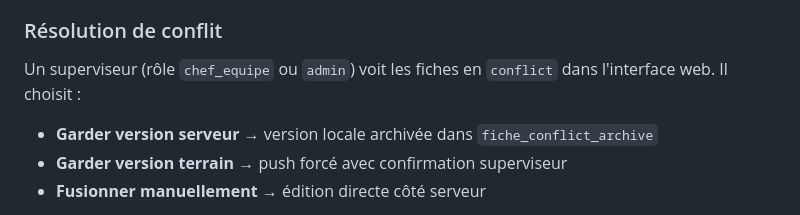
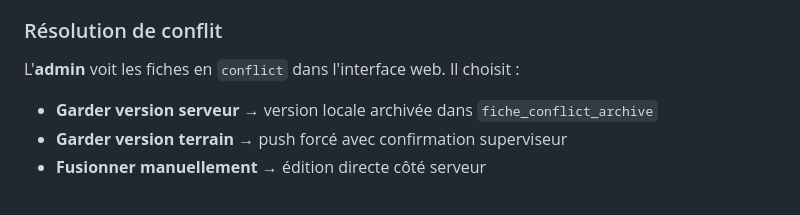
Before and after one commit to tojoolivier/ifvm-app, a Markdown page: docs/adr/ADR-002-sync.md, the part around the change. Rendered like a GitHub page.

```diff
--- a/docs/adr/ADR-002-sync.md
+++ b/docs/adr/ADR-002-sync.md
@@ -42,7 +42,7 @@ sync_status      TEXT NOT NULL DEFAULT 'local'
 
 ### Résolution de conflit
 
-Un superviseur (rôle `chef_equipe` ou `admin`) voit les fiches en `conflict` dans l'interface web. Il choisit :
+L'**admin** voit les fiches en `conflict` dans l'interface web. Il choisit :
 - **Garder version serveur** → version locale archivée dans `fiche_conflict_archive`
 - **Garder version terrain** → push forcé avec confirmation superviseur
 - **Fusionner manuellement** → édition directe côté serveur
```
Also changed, not shown: CONTEXT.md (+49 -1 lines).
